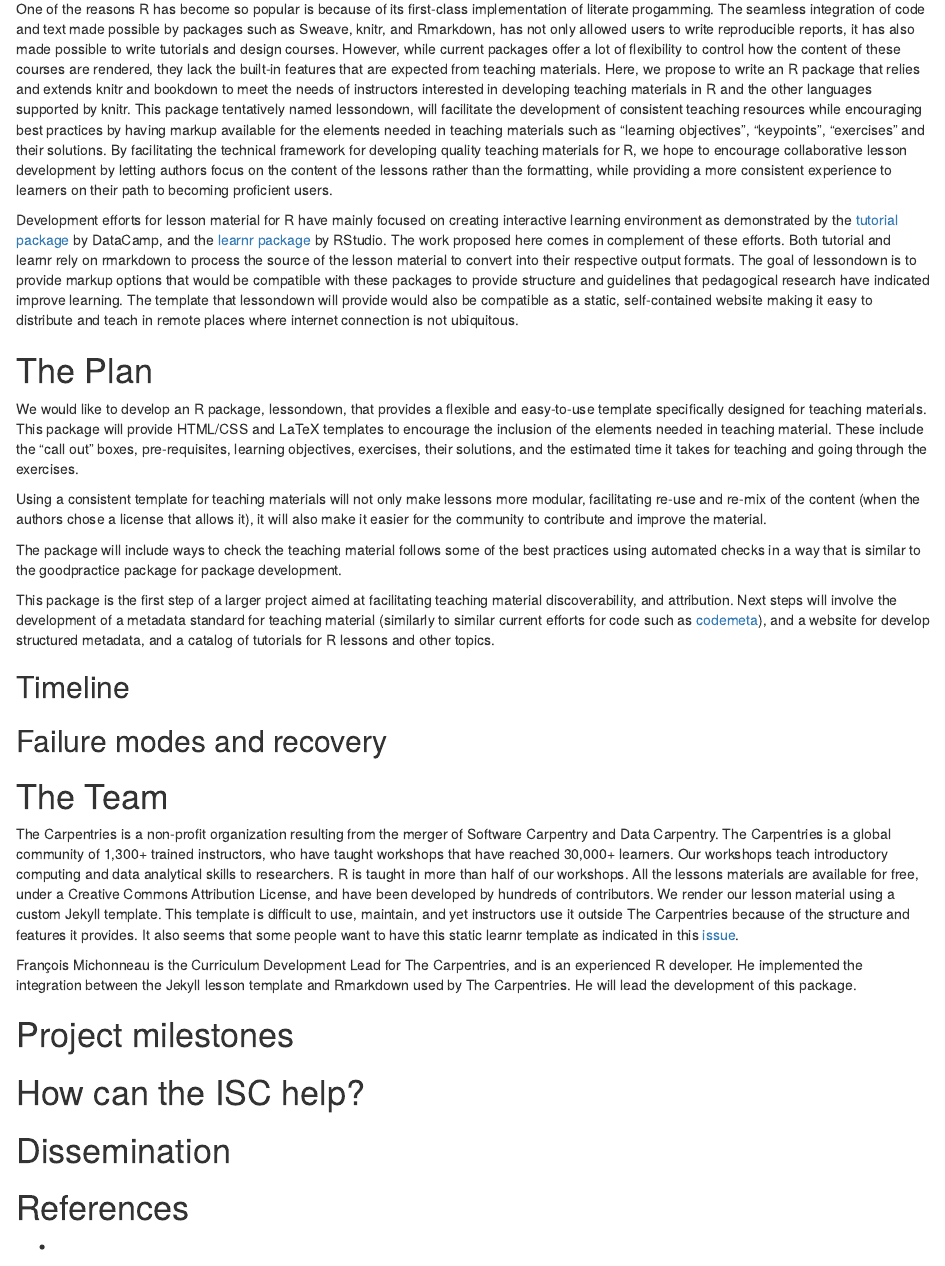
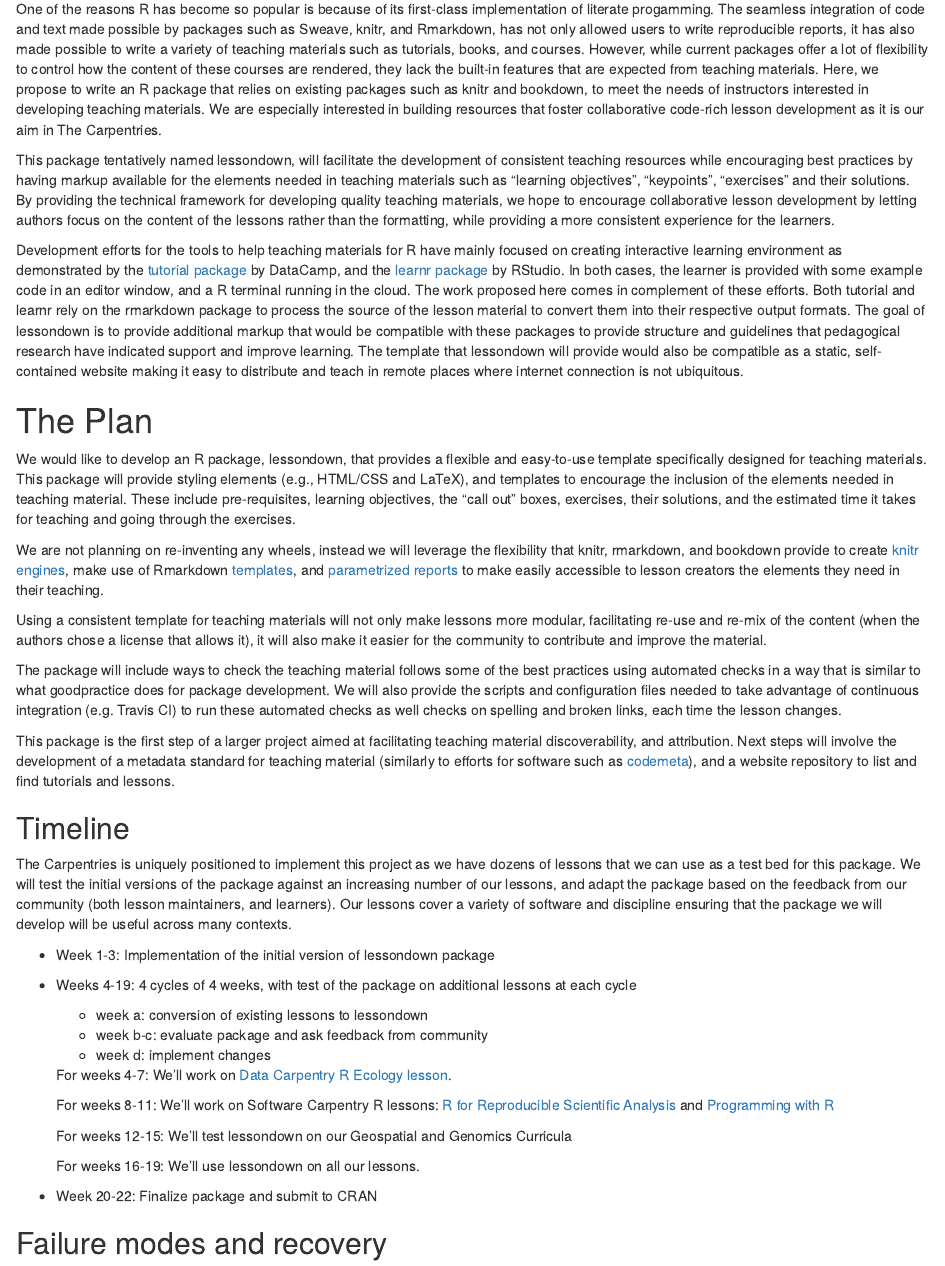
Before and after one commit to carpentries/2018-r-consortium-lessondown-proposal, an R Markdown document (proposal.Rmd): the page in a window 1100 px wide, from 70 px down. Rendered offline with R 4.5, knitr and Pandoc, with nearby package versions.

Commit message:
edits to proposal

```diff
--- a/proposal.Rmd
+++ b/proposal.Rmd
@@ -2,23 +2,46 @@
 
 # Problem
 
-One of the reasons R has become so popular is because of its first-class implementation of literate progamming. The seamless integration of code and text made possible by packages such as Sweave, knitr, and Rmarkdown, has not only allowed users to write reproducible reports, it has also made possible to write tutorials and design courses. However, while current packages offer a lot of flexibility to control how the content of these courses are rendered, they lack the built-in features that are expected from teaching materials. Here, we propose to write an R package that relies and extends knitr and bookdown to meet the needs of instructors interested in developing teaching materials in R and the other languages supported by knitr. This package tentatively named lessondown, will facilitate the development of consistent teaching resources while encouraging best practices by having markup available for the elements needed in teaching materials such as "learning objectives", "keypoints", "exercises" and their solutions. By facilitating the technical framework for developing quality teaching materials for R, we hope to encourage collaborative lesson development by letting authors focus on the content of the lessons rather than the formatting, while providing a more consistent experience to learners on their path to becoming proficient users.
+One of the reasons R has become so popular is because of its first-class implementation of literate progamming. The seamless integration of code and text made possible by packages such as Sweave, knitr, and Rmarkdown, has not only allowed users to write reproducible reports, it has also made possible to write a variety of teaching materials such as tutorials, books, and courses. However, while current packages offer a lot of flexibility to control how the content of these courses are rendered, they lack the built-in features that are expected from teaching materials. Here, we propose to write an R package that relies on existing packages such as knitr and bookdown, to meet the needs of instructors interested in developing teaching materials. We are especially interested in building resources that foster collaborative code-rich lesson development as it is our aim in The Carpentries.
 
-Development efforts for lesson material for R have mainly focused on creating interactive learning environment as demonstrated by the [tutorial package](https://github.com/datacamp/tutorial) by DataCamp, and the [learnr package](https://github.com/rstudio/learnr) by RStudio. The work proposed here comes in complement of these efforts. Both tutorial and learnr rely on rmarkdown to process the source of the lesson material to convert into their respective output formats. The goal of lessondown is to provide markup options that would be compatible with these packages to provide structure and guidelines that pedagogical research have indicated improve learning. The template that lessondown will provide would also be compatible as a static, self-contained website making it easy to distribute and teach in remote places where internet connection is not ubiquitous.
+This package tentatively named lessondown, will facilitate the development of consistent teaching resources while encouraging best practices by having markup available for the elements needed in teaching materials such as "learning objectives", "keypoints", "exercises" and their solutions. By providing the technical framework for developing quality teaching materials, we hope to encourage collaborative lesson development by letting authors focus on the content of the lessons rather than the formatting, while providing a more consistent experience for the learners.
+
+Development efforts for the tools to help teaching materials for R have mainly focused on creating interactive learning environment as demonstrated by the [tutorial package](https://github.com/datacamp/tutorial) by DataCamp, and the [learnr package](https://github.com/rstudio/learnr) by RStudio. In both cases, the learner is provided with some example code in an editor window, and a R terminal running in the cloud. The work proposed here comes in complement of these efforts. Both tutorial and learnr rely on the rmarkdown package to process the source of the lesson material to convert them into their respective output formats. The goal of lessondown is to provide additional markup that would be compatible with these packages to provide structure and guidelines that pedagogical research have indicated support and improve learning. The template that lessondown will provide would also be compatible as a static, self-contained website making it easy to distribute and teach in remote places where internet connection is not ubiquitous.
 
 
 
 # The Plan
 
-We would like to develop an R package, lessondown, that provides a flexible and easy-to-use template specifically designed for teaching materials. This package will provide HTML/CSS and LaTeX templates to encourage the inclusion of the elements needed in teaching material. These include the "call out" boxes,  pre-requisites, learning objectives, exercises, their solutions, and the estimated time it takes for teaching and going through the exercises.
+We would like to develop an R package, lessondown, that provides a flexible and easy-to-use template specifically designed for teaching materials. This package will provide styling elements (e.g., HTML/CSS and LaTeX), and templates to encourage the inclusion of the elements needed in teaching material. These include pre-requisites, learning objectives, the "call out" boxes, exercises, their solutions, and the estimated time it takes for teaching and going through the exercises.
+
+We are not planning on re-inventing any wheels, instead we will leverage the flexibility that knitr, rmarkdown, and bookdown provide to create [knitr engines](https://yihui.name/knitr/demo/engines/), make use of Rmarkdown [templates](https://rmarkdown.rstudio.com/developer_document_templates.html), and [parametrized reports](https://rmarkdown.rstudio.com/developer_parameterized_reports.html) to make easily accessible to lesson creators the elements they need in their teaching.
 
 Using a consistent template for teaching materials will not only make lessons more modular, facilitating re-use and re-mix of the content (when the authors chose a license that allows it), it will also make it easier for the community to contribute and improve the material.
 
-The package will include ways to check the teaching material follows some of the best practices using automated checks in a way that is similar to the goodpractice package for package development.
+The package will include ways to check the teaching material follows some of the best practices using automated checks in a way that is similar to what goodpractice does for package development. We will also provide the scripts and configuration files needed to take advantage of continuous integration (e.g. Travis CI) to run these automated checks as well checks on spelling and broken links, each time the lesson changes.
 
-This package is the first step of a larger project aimed at facilitating teaching material discoverability, and attribution. Next steps will involve the development of a metadata standard for teaching material (similarly to similar current efforts for code such as [codemeta](https://codemeta.github.io)), and a website for       develop structured metadata, and a catalog of tutorials for R lessons and other topics.
+This package is the first step of a larger project aimed at facilitating teaching material discoverability, and attribution. Next steps will involve the development of a metadata standard for teaching material (similarly to efforts for software such as [codemeta](https://codemeta.github.io)), and a website repository to list and find tutorials and lessons.
 
 ## Timeline
+
+The Carpentries is uniquely positioned to implement this project as we have dozens of lessons that we can use as a test bed for this package. We will test the initial versions of the package against an increasing number of our lessons, and adapt the package based on the feedback from our community (both lesson maintainers, and learners). Our lessons cover a variety of software and discipline ensuring that the package we will develop will be useful across many contexts.
+
+* Week 1-3: Implementation of the initial version of lessondown package
+* Weeks 4-19: 4 cycles of 4 weeks, with test of the package on additional lessons at each cycle
+  - week a: conversion of existing lessons to lessondown
+  - week b-c: evaluate package and ask feedback from community
+  - week d: implement changes
+
+  For weeks 4-7: We'll work on [Data Carpentry R Ecology lesson](http://www.datacarpentry.org/R-ecology-lesson).
+
+  For weeks 8-11: We'll work on Software Carpentry R lessons: [R for Reproducible Scientific Analysis](http://swcarpentry.github.io/r-novice-gapminder/) and [Programming with R](http://swcarpentry.github.io/r-novice-inflammation/)
+
+  For weeks 12-15: We'll test lessondown on our Geospatial and Genomics Curricula
+
+  For weeks 16-19: We'll use lessondown on all our lessons.
+
+* Week 20-22: Finalize package and submit to CRAN
+
 
 ## Failure modes and recovery
 
```
